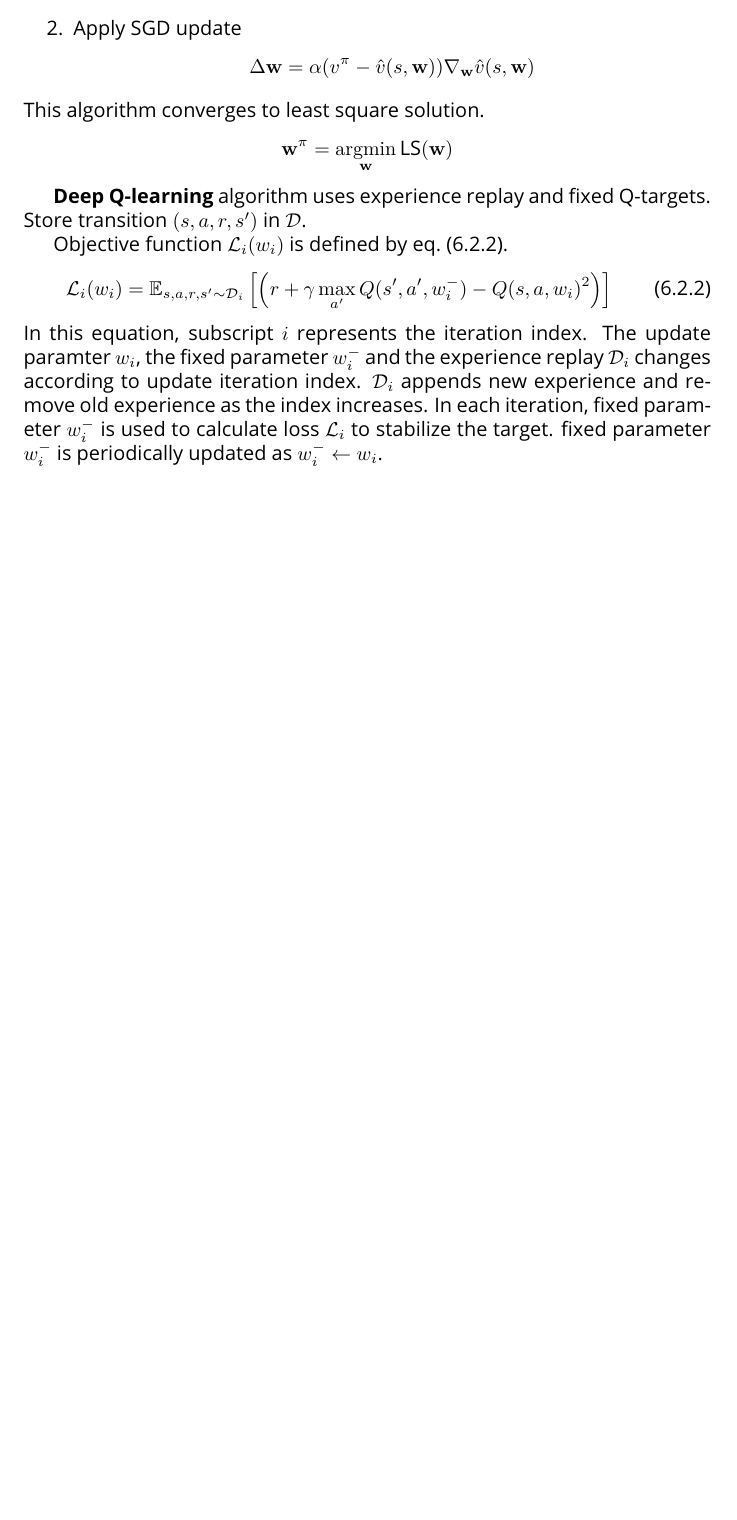
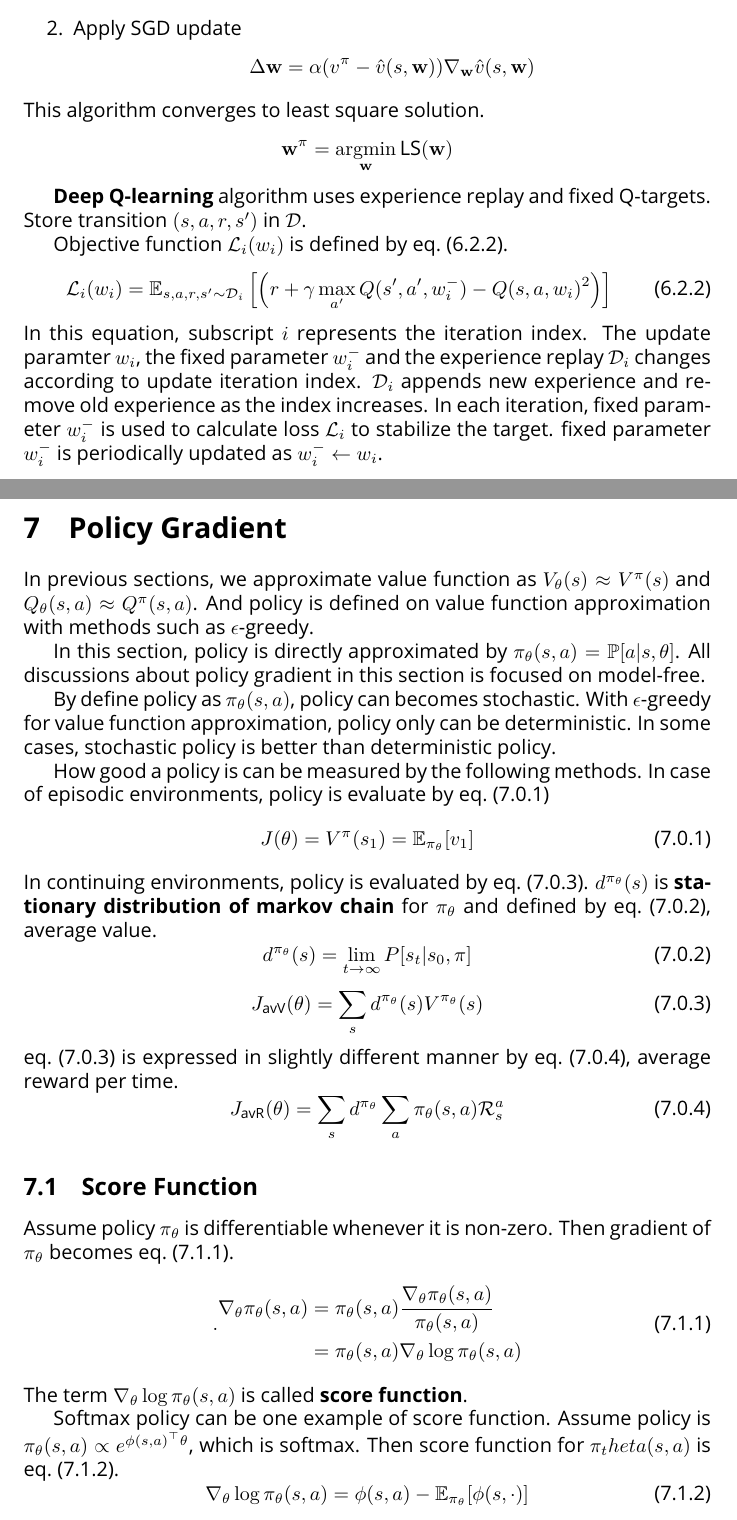
Before and after one commit to gwannuu/reinforcement_study, a LaTeX document (my_report/main.tex): part of page 23 of 23 before the commit and two parts of pages 23 and 24 of 24 after it, the two joined at a grey line, cut so that both start at the same text, the shorter picture padded with empty space. Compiled offline with pdfLaTeX.

Commit message:
Writing score function...

```diff
--- a/my_report/main.tex
+++ b/my_report/main.tex
@@ -981,4 +981,53 @@ $\mc{D}_i$ appends new experience and remove old experience as the index increas
 In each iteration, fixed parameter $w_i^-$ is used to calculate loss $\mc{L}_i$ to stabilize the target. fixed parameter $w_i^-$ is periodically updated as $w_i^- \gets w_i$.
 
 
+\section{Policy Gradient}
+In previous sections, we approximate value function as $V_\theta(s) \approx V^\pi(s)$ and $Q_\theta(s, a) \approx Q^\pi(s,a)$.
+And policy is defined on value function approximation with methods such as $\epsilon$-greedy.
+
+In this section, policy is directly approximated by $\pi_\theta(s,a) = \mbb{P}[a|s, \theta]$. All discussions about policy gradient in this section is focused on model-free.
+
+By define policy as $\pi_\theta(s,a)$, policy can becomes stochastic.
+With $\epsilon$-greedy for value function approximation, policy only can be deterministic.
+In some cases, stochastic policy is better than deterministic policy.
+
+How good a policy is can be measured by the following methods.
+In case of episodic environments, policy is evaluate by \cref{eq:eq68}
+\begin{equation} \label{eq:eq68}
+    J(\theta) = V^\pi(s_1) = \mbb{E}_{\pi_\theta}[v_1]
+\end{equation}
+In continuing environments, policy is evaluated by \cref{eq:eq69}.
+$d^{\pi_\theta}(s)$ is \tb{stationary distribution of markov chain} for $\pi_\theta$ and defined by \cref{eq:eq70}, average value.
+\begin{equation} \label{eq:eq70}
+    d^{\pi_\theta}(s) = \lim_{t \rightarrow \infty} P[s_t|s_0,\pi]
+\end{equation}
+\begin{equation} \label{eq:eq69}
+    J_\text{avV}(\theta) = \sum_s d^{\pi_\theta}(s) V^{\pi_\theta}(s)
+\end{equation}
+\cref{eq:eq69} is expressed in slightly different manner by \cref{eq:eq71}, average reward per time.
+\begin{equation} \label{eq:eq71}
+    J_\text{avR}(\theta) = \sum_s d^{\pi_\theta} \sum_a \pi_\theta(s,a)\mc{R}^a_s
+\end{equation}
+
+
+\subsection{Score Function}
+Assume policy $\pi_\theta$ is differentiable whenever it is non-zero.
+Then gradient of $\pi_\theta$ becomes \cref{eq:eq72}.
+\begin{equation} \label{eq:eq72}.
+    \begin{aligned}
+        \nabla_\theta \pi_\theta (s,a) &= \pi_\theta(s,a) \frac{\nabla_\theta \pi_\theta(s,a)}{\pi_\theta(s,a)}\\
+        &= \pi_\theta(s,a) \nabla_\theta \log \pi_\theta(s,a)
+    \end{aligned}
+\end{equation}
+The term $\nabla_\theta \log \pi_\theta (s,a)$ is called \tb{score function}.
+
+Softmax policy can be one example of score function.
+Assume policy is $\pi_\theta(s,a) \propto e^{\phi(s,a)^\top \theta}$, which is softmax.
+Then score function for $\pi_theta(s,a)$ is \cref{eq:eq73}.
+\begin{equation} \label{eq:eq73}
+    \nabla_\theta \log \pi_\theta(s,a) = \phi(s,a) - \mbb{E}_{\pi_\theta}[\phi(s, \cdot)]
+\end{equation}
+
+
+
 \end{document}
```
